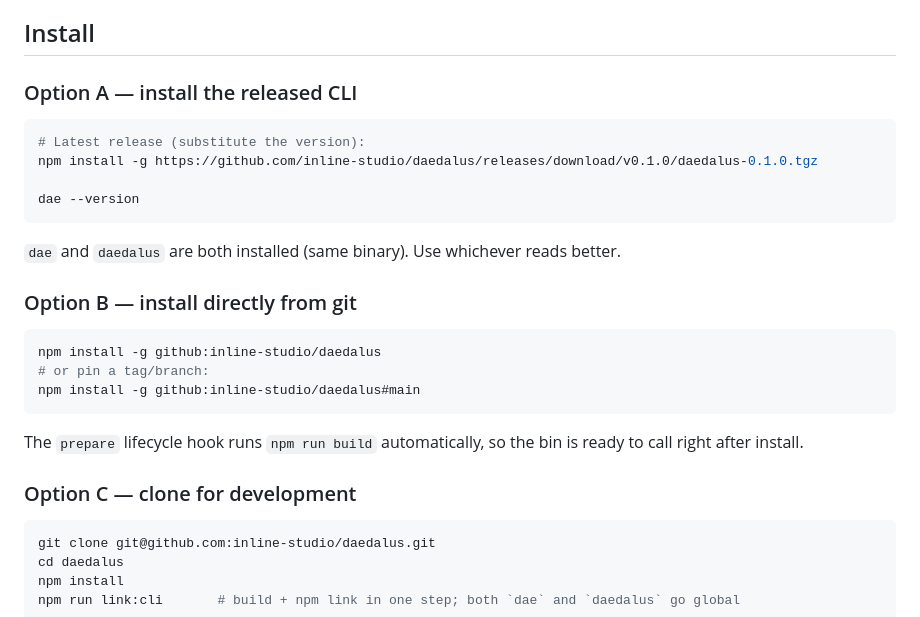
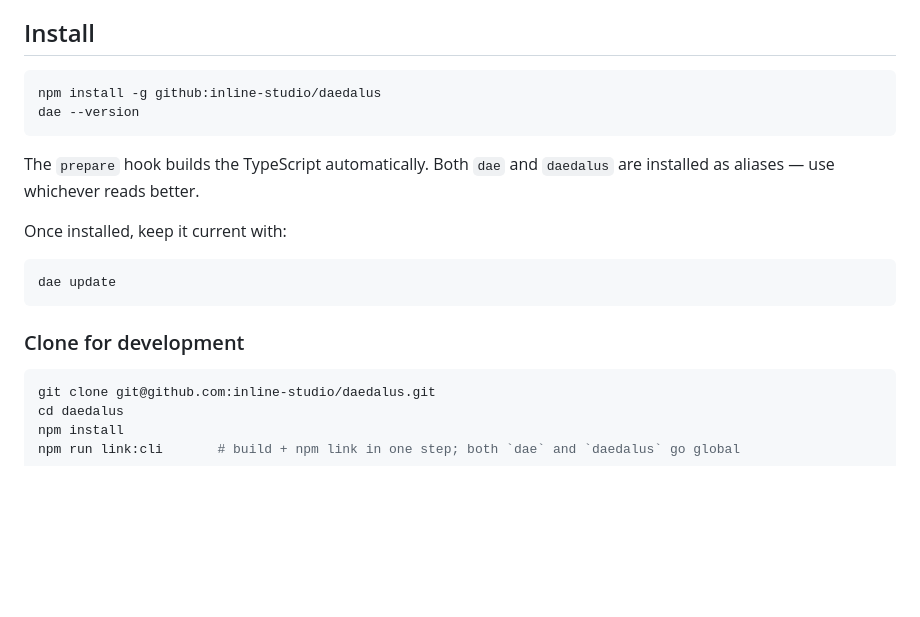
Before and after one commit to inline-studio/daedalus, a Markdown page: README.md, the part around the change. GitHub-like rendering; blank space fills up the shorter version.

Commit message:
Simplify install docs to a single versionless command
npm install -g github:inline-studio/daedalus always installs the
latest main branch; prepare builds it automatically. dae update
handles subsequent upgrades. Removes the hardcoded release tarball URL.

Co-Authored-By: Claude Sonnet 4.6 <noreply@anthropic.com>

````diff
--- a/README.md
+++ b/README.md
@@ -41,29 +41,21 @@ smoke-tested across **14 smoke suites** covering ~150 assertions. See
 
 ## Install
 
-### Option A — install the released CLI
-
 ```bash
-# Latest release (substitute the version):
-npm install -g https://github.com/inline-studio/daedalus/releases/download/v0.1.0/daedalus-0.1.0.tgz
-
+npm install -g github:inline-studio/daedalus
 dae --version
 ```
 
-`dae` and `daedalus` are both installed (same binary). Use whichever reads better.
+The `prepare` hook builds the TypeScript automatically. Both `dae` and `daedalus` are
+installed as aliases — use whichever reads better.
 
-### Option B — install directly from git
+Once installed, keep it current with:
 
 ```bash
-npm install -g github:inline-studio/daedalus
-# or pin a tag/branch:
-npm install -g github:inline-studio/daedalus#main
+dae update
 ```
 
-The `prepare` lifecycle hook runs `npm run build` automatically, so the bin is ready
-to call right after install.
-
-### Option C — clone for development
+### Clone for development
 
 ```bash
 git clone git@github.com:inline-studio/daedalus.git
````
